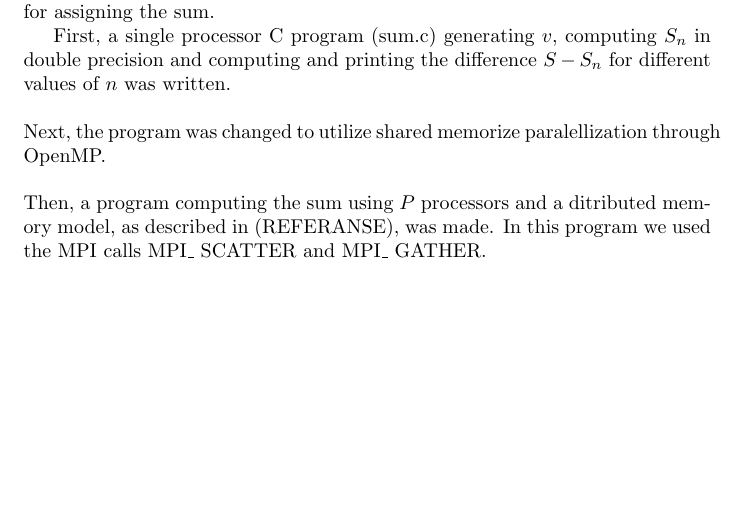
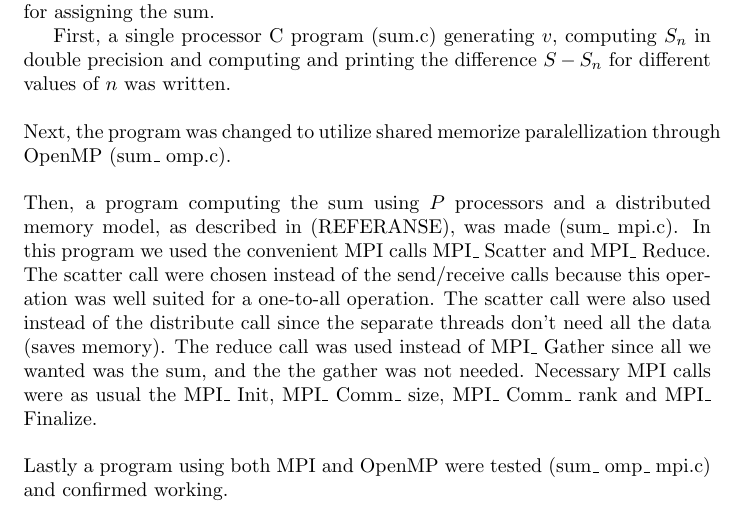
Before and after one commit to jchalvorsen/supercomputers, a LaTeX paper (set4/report/report.tex): part of page 2 of 2, cut so that both start at the same text, the shorter picture padded with empty space. Compiled offline with pdfLaTeX.

Commit message:
added all program files, dicsussion about MPI calls

```diff
--- a/set4/report/report.tex
+++ b/set4/report/report.tex
@@ -38,7 +38,9 @@ requires $n+1$ floating point operations, $n$ for summing all the elements and o
 
 First, a single processor C program (sum.c) generating $v$, computing $S_n$ in double precision and computing and printing the difference $S - S_n$ for different values of $n$ was written.
 \\\\
-Next, the program was changed to utilize shared memorize paralellization through OpenMP.
+Next, the program was changed to utilize shared memorize paralellization through OpenMP (sum\_ omp.c).
 \\\\
-Then, a program computing the sum using $P	$ processors and a ditributed memory model, as described in (REFERANSE), was made. In this program we used the MPI calls MPI\_ SCATTER and MPI\_ GATHER.
+Then, a program computing the sum using $P$ processors and a distributed memory model, as described in (REFERANSE), was made (sum\_ mpi.c). In this program we used the convenient MPI calls MPI\_ Scatter and MPI\_ Reduce. The scatter call were chosen instead of the send/receive calls because this operation was well suited for a one-to-all operation. The scatter call were also used instead of the distribute call since the separate threads don't need all the data (saves memory). The reduce call was used instead of MPI\_ Gather since all we wanted was the sum, and the the gather was not needed. Necessary MPI calls were as usual the MPI\_ Init, MPI\_ Comm\_ size, MPI\_ Comm\_ rank and MPI\_ Finalize.
+\\\\
+Lastly a program using both MPI and OpenMP were tested (sum\_ omp\_ mpi.c) and confirmed working.
 \end{document}
```
